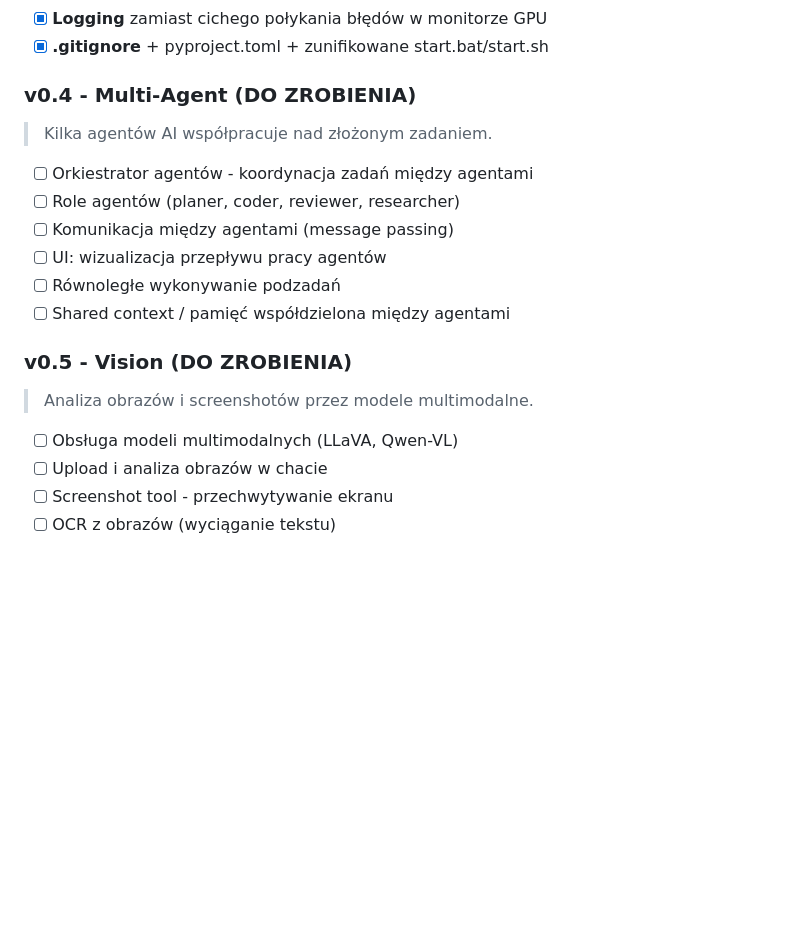
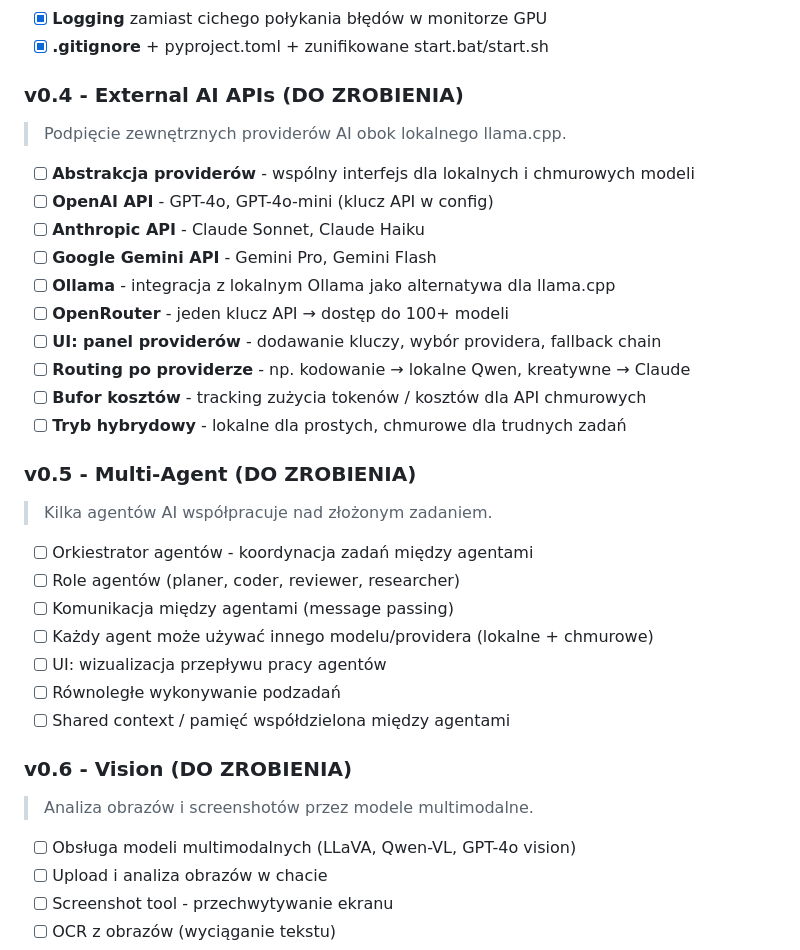
Before and after one commit to arkadiuszpopiel-eng/ML-AI, a Markdown page: HANDOFF.md, the part around the change. Drawn GitHub-style; blank space fills up the shorter version.

Commit message:
docs: add v0.4 External AI APIs to roadmap, renumber v0.5-v0.6
New v0.4 adds: provider abstraction, OpenAI/Anthropic/Gemini/
Ollama/OpenRouter integration, hybrid mode, cost tracking.
Multi-Agent becomes v0.5, Vision becomes v0.6.

https://claude.ai/code/session_01VqcegyeJ5s1c4Kr2wmEmd8

```diff
--- a/HANDOFF.md
+++ b/HANDOFF.md
@@ -238,20 +238,35 @@ ML-AI/
 - [x] **Logging** zamiast cichego połykania błędów w monitorze GPU
 - [x] **.gitignore** + pyproject.toml + zunifikowane start.bat/start.sh
 
-### v0.4 - Multi-Agent (DO ZROBIENIA)
+### v0.4 - External AI APIs (DO ZROBIENIA)
+> Podpięcie zewnętrznych providerów AI obok lokalnego llama.cpp.
+
+- [ ] **Abstrakcja providerów** - wspólny interfejs dla lokalnych i chmurowych modeli
+- [ ] **OpenAI API** - GPT-4o, GPT-4o-mini (klucz API w config)
+- [ ] **Anthropic API** - Claude Sonnet, Claude Haiku
+- [ ] **Google Gemini API** - Gemini Pro, Gemini Flash
+- [ ] **Ollama** - integracja z lokalnym Ollama jako alternatywa dla llama.cpp
+- [ ] **OpenRouter** - jeden klucz API → dostęp do 100+ modeli
+- [ ] **UI: panel providerów** - dodawanie kluczy, wybór providera, fallback chain
+- [ ] **Routing po providerze** - np. kodowanie → lokalne Qwen, kreatywne → Claude
+- [ ] **Bufor kosztów** - tracking zużycia tokenów / kosztów dla API chmurowych
+- [ ] **Tryb hybrydowy** - lokalne dla prostych, chmurowe dla trudnych zadań
+
+### v0.5 - Multi-Agent (DO ZROBIENIA)
 > Kilka agentów AI współpracuje nad złożonym zadaniem.
 
 - [ ] Orkiestrator agentów - koordynacja zadań między agentami
 - [ ] Role agentów (planer, coder, reviewer, researcher)
 - [ ] Komunikacja między agentami (message passing)
+- [ ] Każdy agent może używać innego modelu/providera (lokalne + chmurowe)
 - [ ] UI: wizualizacja przepływu pracy agentów
 - [ ] Równoległe wykonywanie podzadań
 - [ ] Shared context / pamięć współdzielona między agentami
 
-### v0.5 - Vision (DO ZROBIENIA)
+### v0.6 - Vision (DO ZROBIENIA)
 > Analiza obrazów i screenshotów przez modele multimodalne.
 
-- [ ] Obsługa modeli multimodalnych (LLaVA, Qwen-VL)
+- [ ] Obsługa modeli multimodalnych (LLaVA, Qwen-VL, GPT-4o vision)
 - [ ] Upload i analiza obrazów w chacie
 - [ ] Screenshot tool - przechwytywanie ekranu
 - [ ] OCR z obrazów (wyciąganie tekstu)
```
